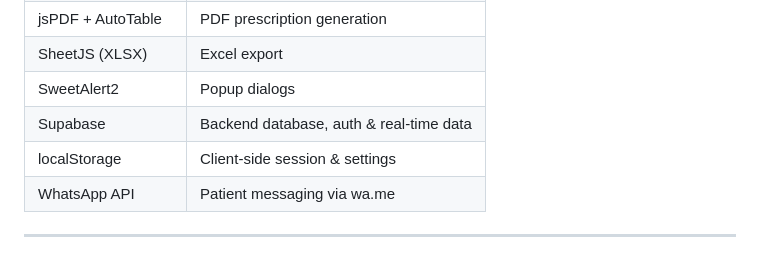
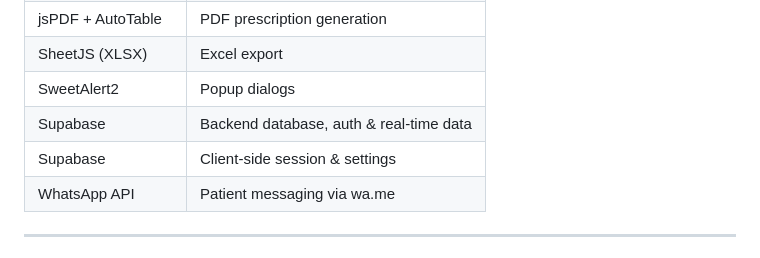
Before and after one commit to aaryan-singh123/Docly, a Markdown page: README.md, the part around the change. GitHub-like rendering.

```diff
--- a/README.md
+++ b/README.md
@@ -79,7 +79,7 @@ It features three access levels: **Developer**, **Receptionist**, and a **Softwa
 | SheetJS (XLSX) | Excel export |
 | SweetAlert2 | Popup dialogs |
 | Supabase | Backend database, auth & real-time data |
-| localStorage | Client-side session & settings |
+| Supabase | Client-side session & settings |
 | WhatsApp API | Patient messaging via wa.me |
 
 ---
```
